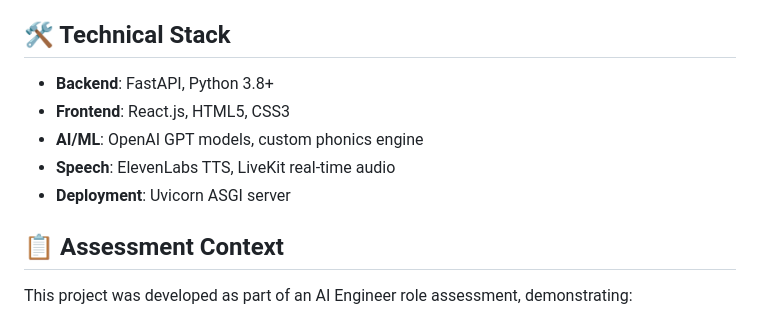
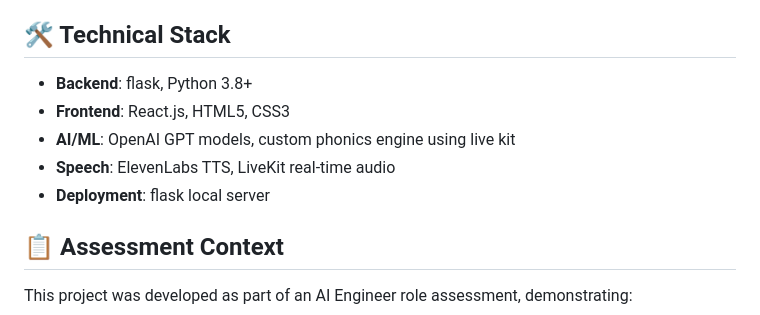
Before and after one commit to youssefsalah224/AI-Engineer-KidSafe-Alphabet-Tutor, a Markdown page: README.MD, the part around the change printed below. Drawn GitHub-style.

```diff
--- a/README.MD
+++ b/README.MD
@@ -141,11 +141,11 @@ python agent.py console/
 some of agent feature will not be working in the server side as the transcription model ran out (qutao exceeded)
 ## 🛠️ Technical Stack
 
-- **Backend**: FastAPI, Python 3.8+
+- **Backend**: flask, Python 3.8+
 - **Frontend**: React.js, HTML5, CSS3
-- **AI/ML**: OpenAI GPT models, custom phonics engine
+- **AI/ML**: OpenAI GPT models, custom phonics engine using live kit
 - **Speech**: ElevenLabs TTS, LiveKit real-time audio
-- **Deployment**: Uvicorn ASGI server
+- **Deployment**: flask local server
 
 ## 📋 Assessment Context
 
```
Also changed, not shown: other parts of README.MD (+1 -1 lines).
